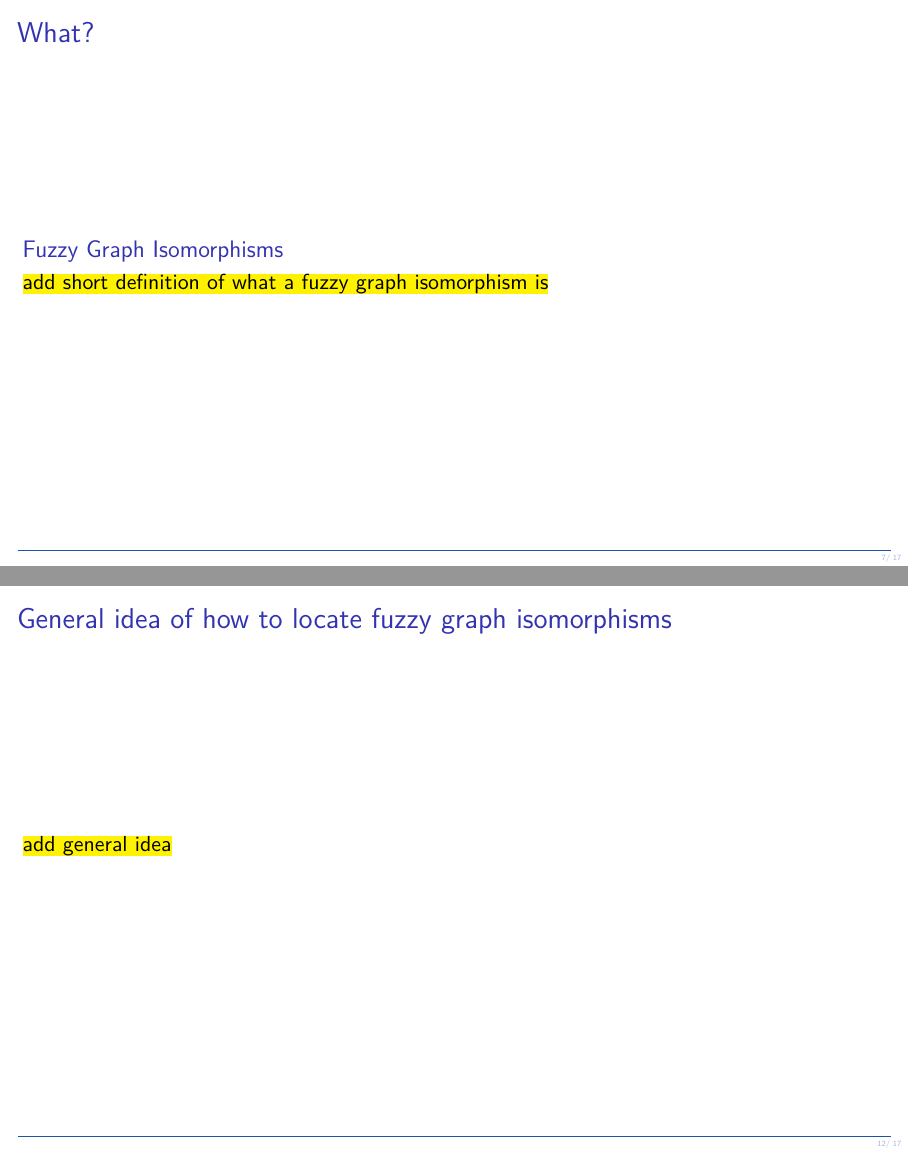
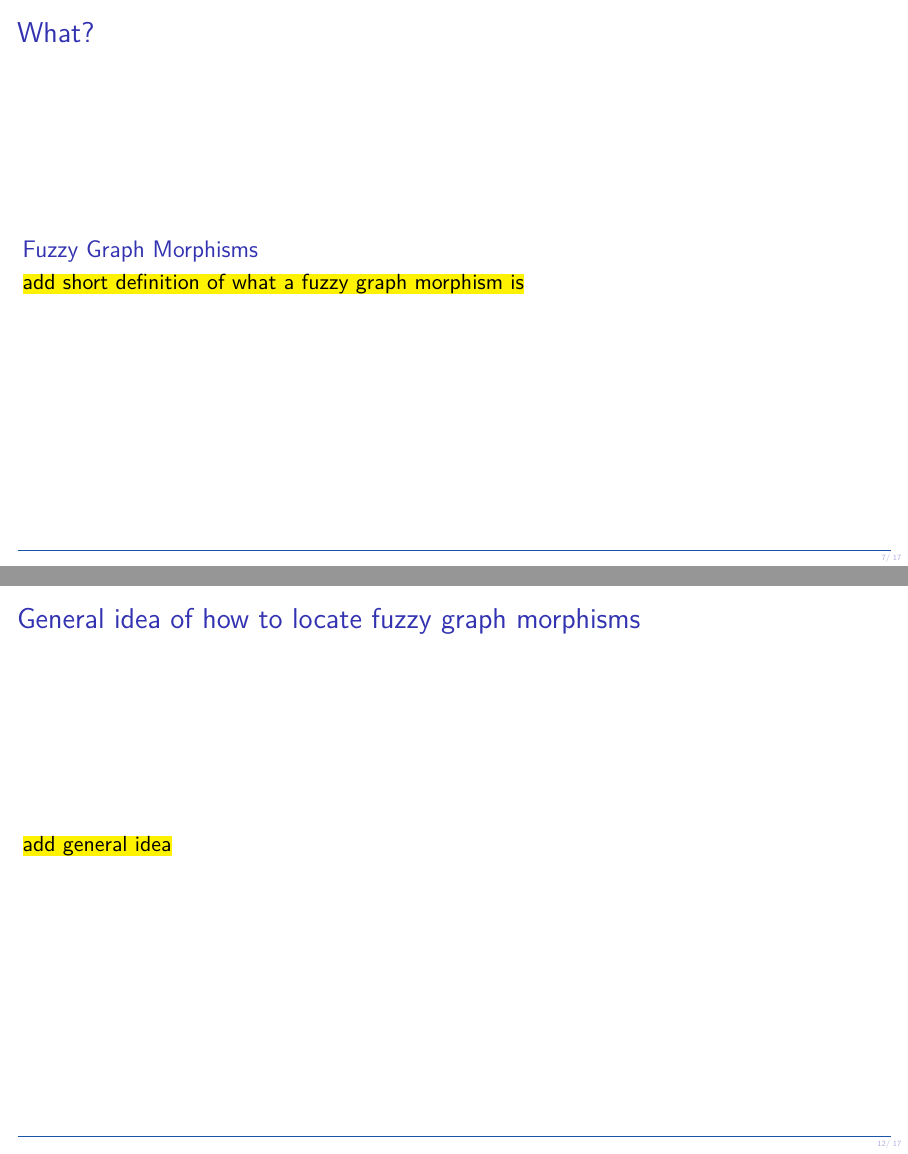
Before and after one commit to mewmew/fuzzy_graph_isomorphisms, LaTeX slides (fuzzy_graph_morphisms.tex, which reads sections/2_what.tex, sections/4_how.tex): pages 7 and 12 of 18, joined at a grey line. Compiled offline with XeLaTeX.

Commit message:
fuzzy_morph: rename isomorphism to morphism
We are looking for inexact matches, thus not a bijection (as used
in isomorphisms).

```diff
--- a/fuzzy_graph_isomorphisms.tex
+++ b/fuzzy_graph_morphisms.tex
@@ -54,9 +54,9 @@
 
 	\begin{enumerate}
 		\item Primer \textit{Fuzzy Graph Theory}
-		\item What? \textit{Fuzzy Graph Isomorphisms}
-		\item Why? \textit{Applications of Fuzzy Graph Isomorphisms}
-		\item How? \textit{Locating Fuzzy Graph Isomorphisms}
+		\item What? \textit{Fuzzy Graph Morphisms}
+		\item Why? \textit{Applications of Fuzzy Graph Morphisms}
+		\item How? \textit{Locating Fuzzy Graph Morphisms}
 		\item Conclusions
 		\item Demo!
 	\end{enumerate}
--- a/sections/2_what.tex
+++ b/sections/2_what.tex
@@ -10,13 +10,13 @@
 \begin{frame}
 	\frametitle{What?}
 
-	\begin{block}{Fuzzy Graph Isomorphisms}
-		\todo{add short definition of what a fuzzy graph isomorphism is}
+	\begin{block}{Fuzzy Graph Morphisms}
+		\todo{add short definition of what a fuzzy graph morphism is}
 	\end{block}
 \end{frame}
 
 \begin{frame}
-	\frametitle{Fuzzy Graph Isomorphisms}
+	\frametitle{Fuzzy Graph Morphisms}
 
 	\begin{figure}[htbp]
 		\centering
--- a/sections/4_how.tex
+++ b/sections/4_how.tex
@@ -11,5 +11,5 @@
 		\begin{itemize}
-			\item General idea of how to locate fuzzy graph isomorphisms
+			\item General idea of how to locate fuzzy graph morphisms
 			\item Method used in ``Fuzzy morphisms between graphs''
 		\end{itemize}
 	\end{block}
@@ -18,7 +18,7 @@
 % --- [ General idea ] ---------------------------------------------------------
 
 \begin{frame}
-	\frametitle{General idea of how to locate fuzzy graph isomorphisms}
+	\frametitle{General idea of how to locate fuzzy graph morphisms}
 
 	\todo{add general idea}
 
```
Also changed, not shown: sections/3_why.tex (+1 -1 lines), Makefile, sections/4_how.tex (2 more changed lines).
